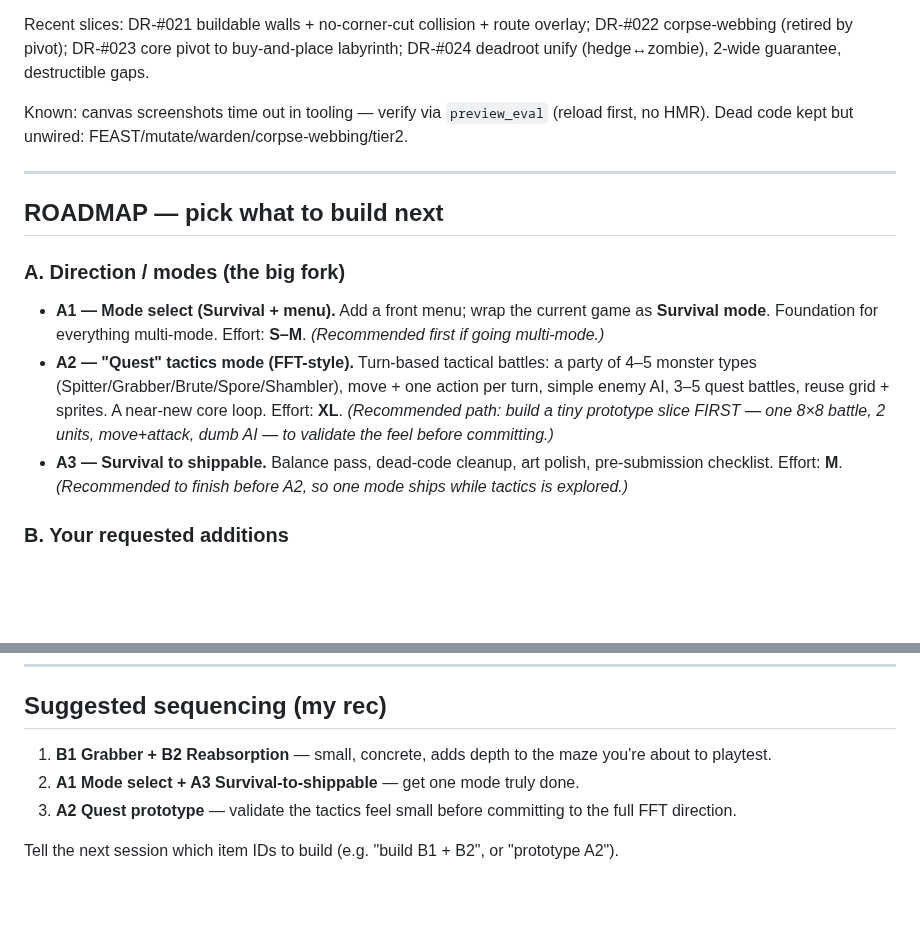
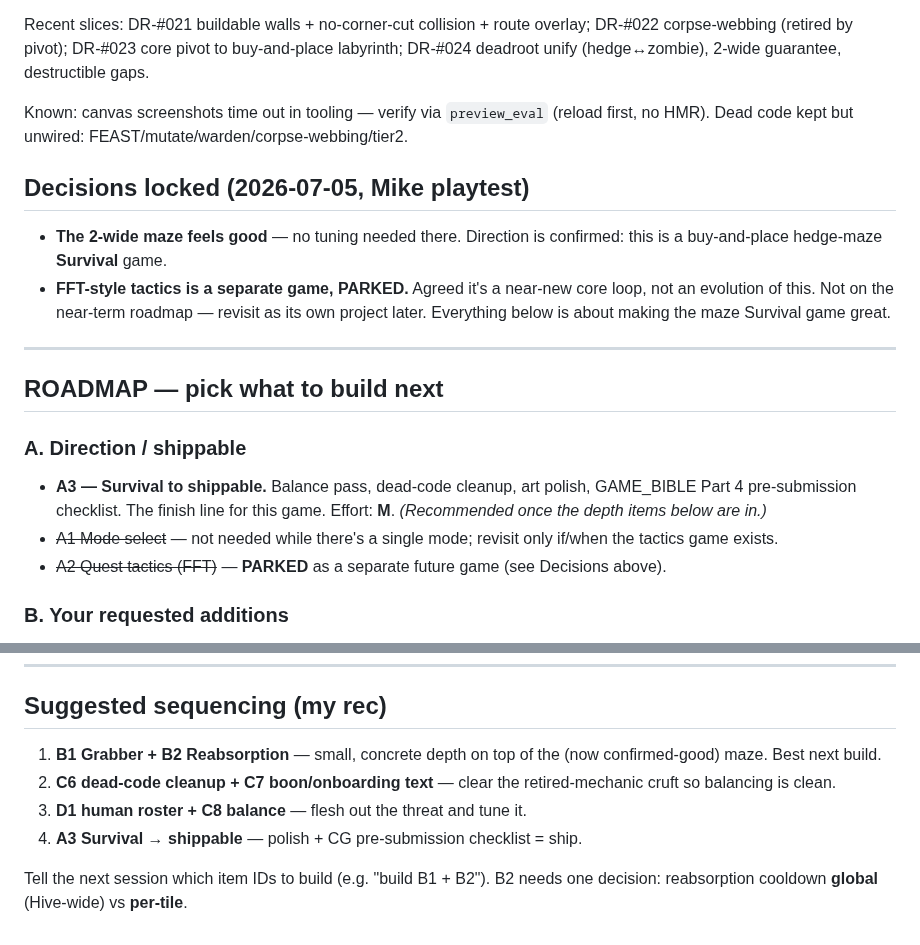
Before and after one commit to michaelnocito/play-area, a Markdown page: deadroot/DEADROOT_HANDOFF.md, 2 parts joined by grey strips. Rendered like a GitHub page; blank space fills up the shorter version.

Commit message:
Deadroot handoff: lock maze direction (2-wide feels good), park FFT tactics as separate game, focus roadmap on Survival depth + polish

```diff
--- a/deadroot/DEADROOT_HANDOFF.md
+++ b/deadroot/DEADROOT_HANDOFF.md
@@ -12,14 +12,18 @@ Recent slices: DR-#021 buildable walls + no-corner-cut collision + route overlay
 
 Known: canvas screenshots time out in tooling — verify via `preview_eval` (reload first, no HMR). Dead code kept but unwired: FEAST/mutate/warden/corpse-webbing/tier2.
 
+## Decisions locked (2026-07-05, Mike playtest)
+- **The 2-wide maze feels good** — no tuning needed there. Direction is confirmed: this is a buy-and-place hedge-maze **Survival** game.
+- **FFT-style tactics is a separate game, PARKED.** Agreed it's a near-new core loop, not an evolution of this. Not on the near-term roadmap — revisit as its own project later. Everything below is about making the maze Survival game great.
+
 ---
 
 ## ROADMAP — pick what to build next
 
-### A. Direction / modes (the big fork)
-- **A1 — Mode select (Survival + menu).** Add a front menu; wrap the current game as **Survival mode**. Foundation for everything multi-mode. Effort: **S–M**. *(Recommended first if going multi-mode.)*
-- **A2 — "Quest" tactics mode (FFT-style).** Turn-based tactical battles: a party of 4–5 monster types (Spitter/Grabber/Brute/Spore/Shambler), move + one action per turn, simple enemy AI, 3–5 quest battles, reuse grid + sprites. A near-new core loop. Effort: **XL**. *(Recommended path: build a tiny prototype slice FIRST — one 8×8 battle, 2 units, move+attack, dumb AI — to validate the feel before committing.)*
-- **A3 — Survival to shippable.** Balance pass, dead-code cleanup, art polish, pre-submission checklist. Effort: **M**. *(Recommended to finish before A2, so one mode ships while tactics is explored.)*
+### A. Direction / shippable
+- **A3 — Survival to shippable.** Balance pass, dead-code cleanup, art polish, GAME_BIBLE Part 4 pre-submission checklist. The finish line for this game. Effort: **M**. *(Recommended once the depth items below are in.)*
+- ~~A1 Mode select~~ — not needed while there's a single mode; revisit only if/when the tactics game exists.
+- ~~A2 Quest tactics (FFT)~~ — **PARKED** as a separate future game (see Decisions above).
 
 ### B. Your requested additions
 - **B1 — Grabber zombie.** New unit type that **slows** enemies (snare aura or on-hit slow — the old `rootmass` behavior fits). Needs a **distinct look** (grasping tendrils/hands vs the Spitter). Adds a 3rd palette brush / grow option. Effort: **S–M**.
@@ -44,8 +48,9 @@ Known: canvas screenshots time out in tooling — verify via `preview_eval` (rel
 ---
 
 ## Suggested sequencing (my rec)
-1. **B1 Grabber + B2 Reabsorption** — small, concrete, adds depth to the maze you're about to playtest.
-2. **A1 Mode select + A3 Survival-to-shippable** — get one mode truly done.
-3. **A2 Quest prototype** — validate the tactics feel small before committing to the full FFT direction.
+1. **B1 Grabber + B2 Reabsorption** — small, concrete depth on top of the (now confirmed-good) maze. Best next build.
+2. **C6 dead-code cleanup + C7 boon/onboarding text** — clear the retired-mechanic cruft so balancing is clean.
+3. **D1 human roster + C8 balance** — flesh out the threat and tune it.
+4. **A3 Survival → shippable** — polish + CG pre-submission checklist = ship.
 
-Tell the next session which item IDs to build (e.g. "build B1 + B2", or "prototype A2").
+Tell the next session which item IDs to build (e.g. "build B1 + B2"). B2 needs one decision: reabsorption cooldown **global** (Hive-wide) vs **per-tile**.
```
